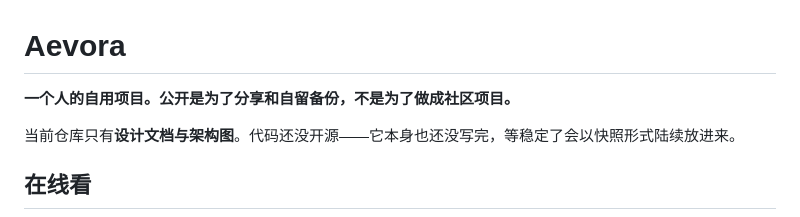
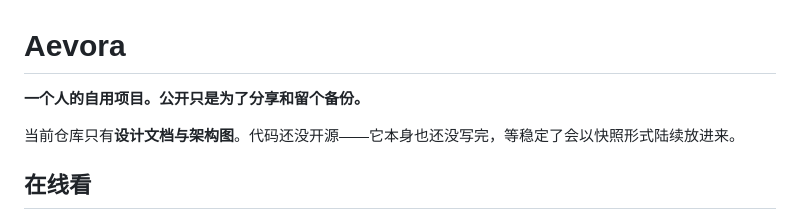
Before and after one commit to Eirlys66/Aevora, a Markdown page: README.md, the part around the change. Drawn GitHub-style.

Commit message:
docs: 声明改为自用表述

```diff
--- a/README.md
+++ b/README.md
@@ -1,6 +1,6 @@
 # Aevora
 
-**一个人的自用项目。公开是为了分享和自留备份，不是为了做成社区项目。**
+**一个人的自用项目。公开只是为了分享和留个备份。**
 
 当前仓库只有**设计文档与架构图**。代码还没开源——它本身也还没写完，等稳定了会以快照形式陆续放进来。
 
```
